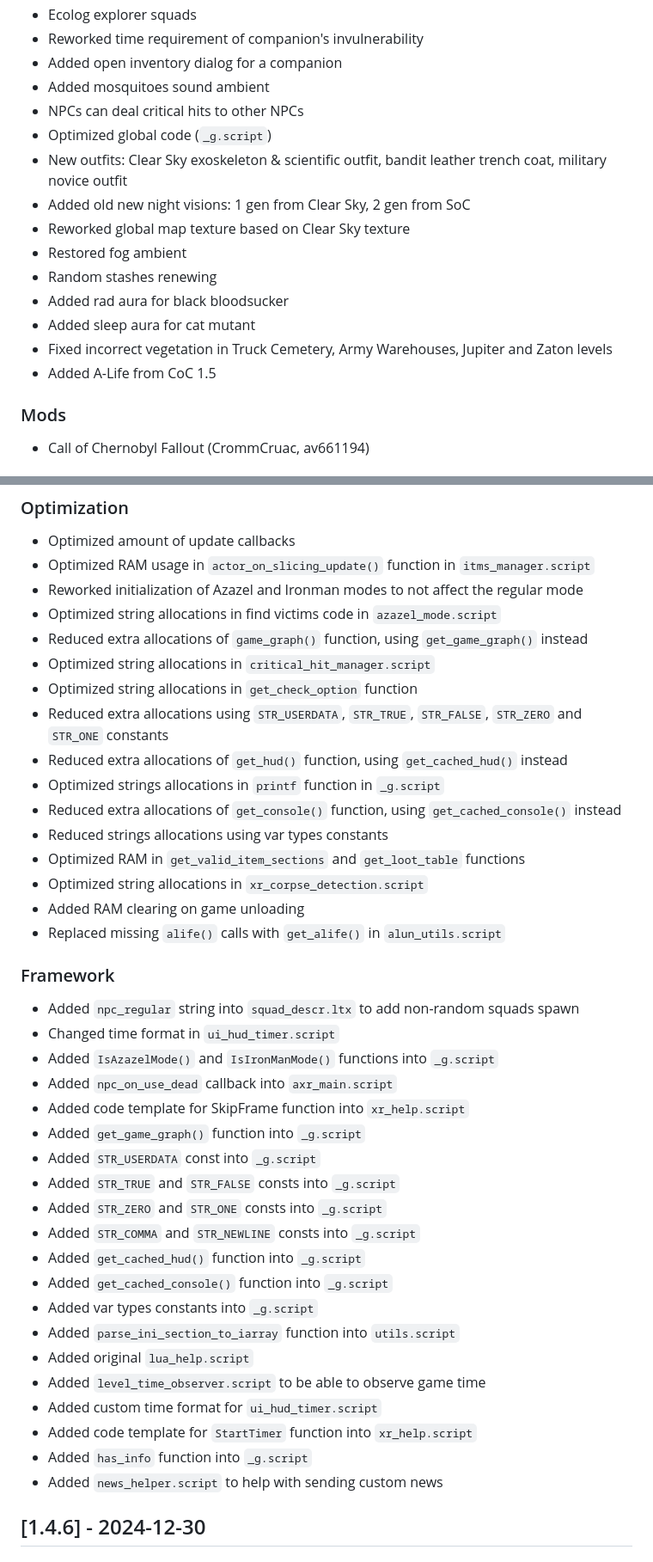
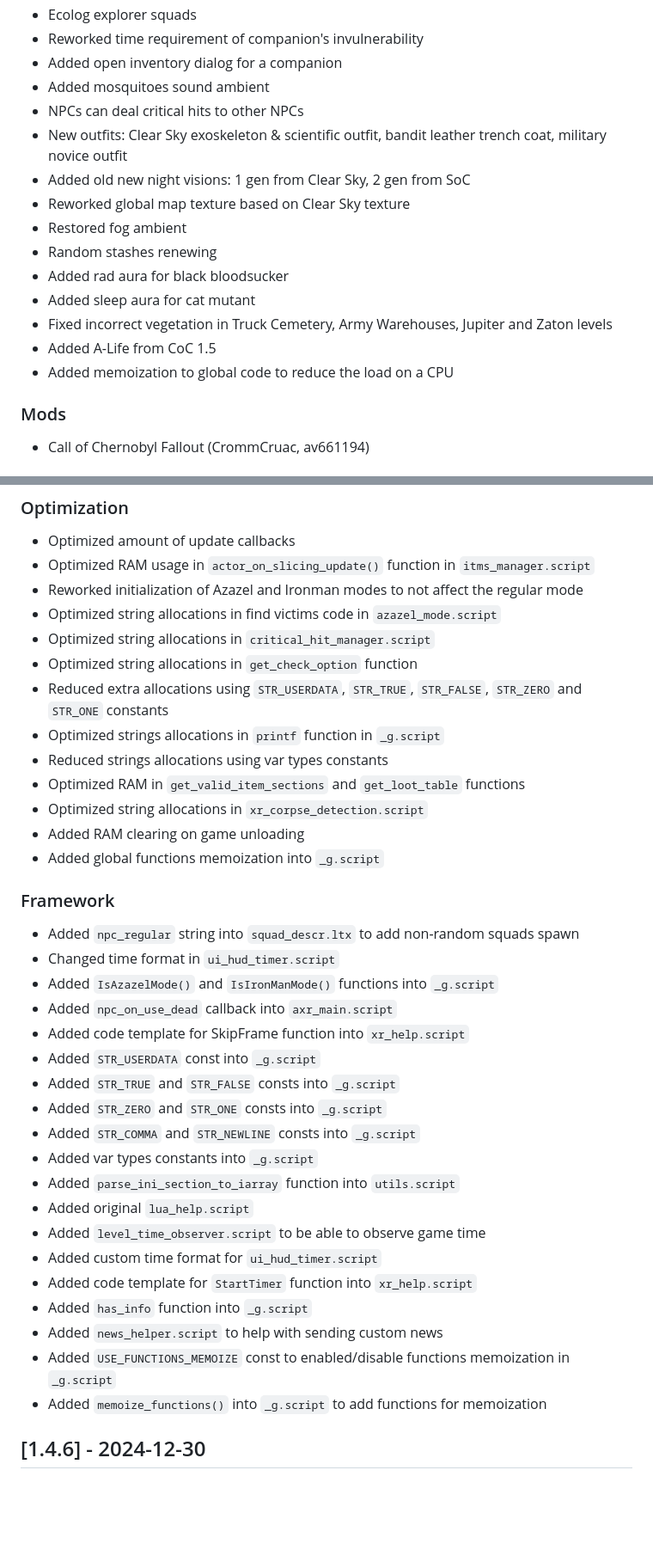
Before and after one commit to dancher743/stalker-coc-mods-compilation, a Markdown page: CHANGELOG.md, 2 parts joined by grey strips. Shown: that part at 86% size. Drawn GitHub-style; blank space fills up the shorter version.

Commit message:
Updated `CHANGELOG.md` due to global functions memoization feature

```diff
--- a/CHANGELOG.md
+++ b/CHANGELOG.md
@@ -14,7 +14,6 @@ All notable changes to this project will be documented in this file.
 * Added open inventory dialog for a companion
 * Added mosquitoes sound ambient
 * NPCs can deal critical hits to other NPCs
-* Optimized global code (`_g.script`)
 * New outfits: Clear Sky exoskeleton & scientific outfit, bandit leather trench coat, military novice outfit
 * Added old new night visions: 1 gen from Clear Sky, 2 gen from SoC
 * Reworked global map texture based on Clear Sky texture
@@ -24,6 +23,7 @@ All notable changes to this project will be documented in this file.
 * Added sleep aura for cat mutant
 * Fixed incorrect vegetation in Truck Cemetery, Army Warehouses, Jupiter and Zaton levels
 * Added A-Life from CoC 1.5
+* Added memoization to global code to reduce the load on a CPU
 
 ### Mods
 * Call of Chernobyl Fallout (CrommCruac, av661194)
@@ -100,18 +99,15 @@ All notable changes to this project will be documented in this file.
 * Optimized RAM usage in `actor_on_slicing_update()` function in `itms_manager.script`
 * Reworked initialization of Azazel and Ironman modes to not affect the regular mode
 * Optimized string allocations in find victims code in `azazel_mode.script`
-* Reduced extra allocations of `game_graph()` function, using `get_game_graph()` instead
 * Optimized string allocations in `critical_hit_manager.script`
 * Optimized string allocations in `get_check_option` function
 * Reduced extra allocations using `STR_USERDATA`, `STR_TRUE`, `STR_FALSE`, `STR_ZERO` and `STR_ONE` constants
-* Reduced extra allocations of `get_hud()` function, using `get_cached_hud()` instead
 * Optimized strings allocations in `printf` function in `_g.script`
-* Reduced extra allocations of `get_console()` function, using `get_cached_console()` instead
 * Reduced strings allocations using var types constants
 * Optimized RAM in `get_valid_item_sections` and `get_loot_table` functions
 * Optimized string allocations in `xr_corpse_detection.script`
 * Added RAM clearing on game unloading
-* Replaced missing `alife()` calls with `get_alife()` in `alun_utils.script`
+* Added global functions memoization into `_g.script`
 
 ### Framework
 * Added `npc_regular` string into `squad_descr.ltx` to add non-random squads spawn
@@ -119,13 +115,10 @@ All notable changes to this project will be documented in this file.
 * Added `IsAzazelMode()` and `IsIronManMode()` functions into `_g.script`
 * Added `npc_on_use_dead` callback into `axr_main.script`
 * Added code template for SkipFrame function into `xr_help.script`
-* Added `get_game_graph()` function into `_g.script`
 * Added `STR_USERDATA` const into `_g.script`
 * Added `STR_TRUE` and `STR_FALSE` consts into `_g.script`
 * Added `STR_ZERO` and `STR_ONE` consts into `_g.script`
 * Added `STR_COMMA` and `STR_NEWLINE` consts into `_g.script`
-* Added `get_cached_hud()` function into `_g.script`
-* Added `get_cached_console()` function into `_g.script`
 * Added var types constants into `_g.script`
 * Added `parse_ini_section_to_iarray` function into `utils.script`
 * Added original `lua_help.script`
@@ -134,6 +127,8 @@ All notable changes to this project will be documented in this file.
 * Added code template for `StartTimer` function into `xr_help.script`
 * Added `has_info` function into `_g.script`
 * Added `news_helper.script` to help with sending custom news
+* Added `USE_FUNCTIONS_MEMOIZE` const to enabled/disable functions memoization in `_g.script`
+* Added `memoize_functions()` into `_g.script` to add functions for memoization
 
 ## [1.4.6] - 2024-12-30
 
```
Also changed, not shown: other parts of CHANGELOG.md (+0 -1 lines).
